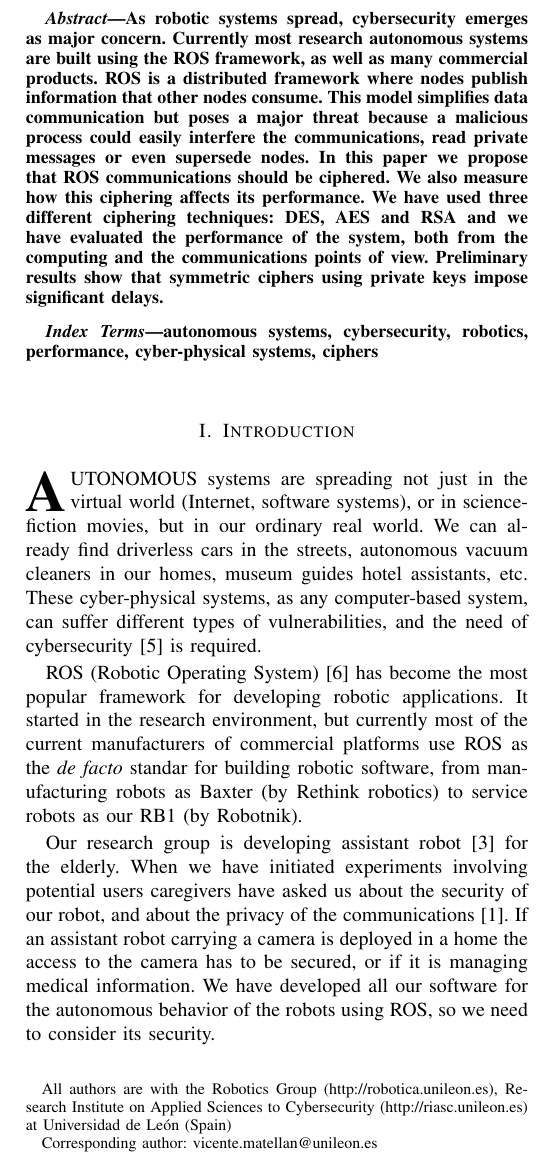
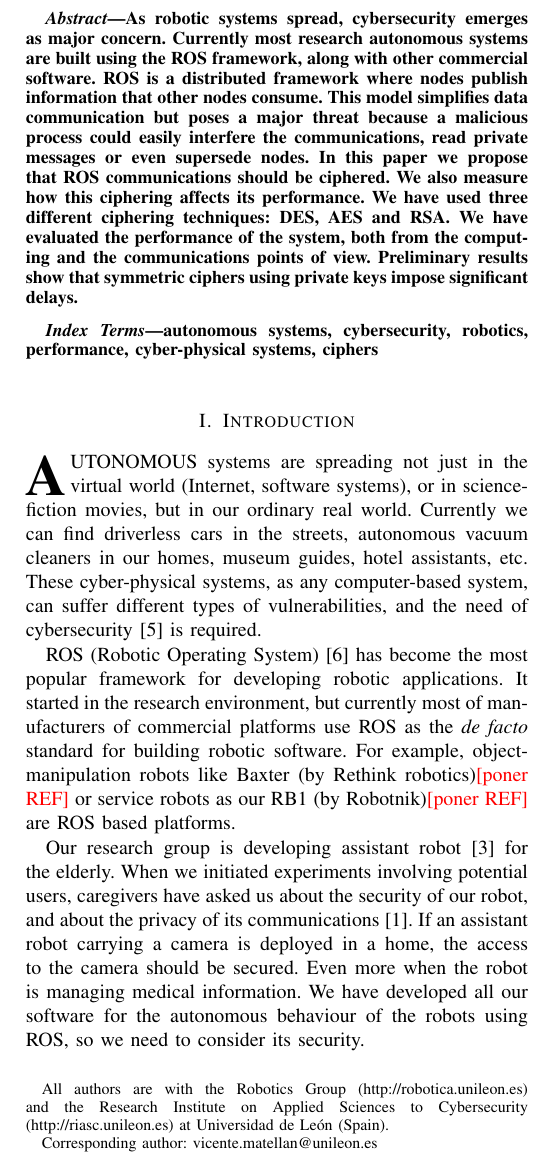
Before and after one commit to jfkfrank/teleoperation_paper, a LaTeX document (conferences/WAF_2016/Seguridad/waf2016.tex): part of one column of page 1 of 3, cut so that both start at the same text. Compiled offline with pdfLaTeX.

Commit message:
Corrected some typos and statements

```diff
--- a/conferences/WAF_2016/Seguridad/waf2016.tex
+++ b/conferences/WAF_2016/Seguridad/waf2016.tex
@@ -12,23 +12,23 @@
 
 \begin{document}
 
-\title{Cybersecurity in Autonomous Systems: evaluating the performance of hardened ROS}
+\title{Cybersecurity in Autonomous Systems: Evaluating the performance of hardened ROS}
 
 \author{David Ma\~nanes, Francisco Javier Rodr\'iguez Lera, Jes\'us Balsa and Vicente Matell\'an,
 \IEEEcompsocitemizethanks{
-All authors are with the Robotics Group (http://robotica.unileon.es), Research Institute on Applied Sciences to Cybersecurity (http://riasc.unileon.es) at Universidad de Le\'on (Spain)
+All authors are with the Robotics Group (http://robotica.unileon.es) and the Research Institute on Applied Sciences to Cybersecurity (http://riasc.unileon.es) at Universidad de Le\'on (Spain).
 
 \IEEEcompsocthanksitem Corresponding author: vicente.matellan@unileon.es} % <-this % s
 }
 
 
-\markboth{Workshop on Physical Agents, Malaga 2016}%
+\markboth{Workshop on Physical Agents, M\'alaga 2016}%
 {Matell\'an et al: Cybersecurity in ROS}
 \maketitle
 
 
 \begin{abstract}
-As robotic systems spread, cybersecurity emerges as major concern. Currently most research autonomous systems are built using the ROS framework, as well as many commercial products. ROS is a distributed framework where nodes publish information that other nodes consume. This model simplifies data communication but poses a major threat because a malicious process could easily interfere the communications, read private messages or even supersede nodes. In this paper we propose that ROS communications should be ciphered. We also measure how this ciphering affects its performance. We have used three different ciphering techniques: DES, AES and RSA and we have evaluated the performance of the system, both from the computing  and the communications points of view. Preliminary results show that symmetric ciphers using private keys impose significant delays.
+As robotic systems spread, cybersecurity emerges as major concern. Currently most research autonomous systems are built using the ROS framework, along with other commercial software. ROS is a distributed framework where nodes publish information that other nodes consume. This model simplifies data communication but poses a major threat because a malicious process could easily interfere the communications, read private messages or even supersede nodes. In this paper we propose that ROS communications should be ciphered. We also measure how this ciphering affects its performance. We have used three different ciphering techniques: DES, AES and RSA. We have evaluated the performance of the system, both from the computing and the communications points of view. Preliminary results show that symmetric ciphers using private keys impose significant delays.
 
 \end{abstract}
 
@@ -40,11 +40,11 @@ autonomous systems, cybersecurity, robotics, performance, cyber-physical systems
 
 \section{Introduction}
 
-\IEEEPARstart{A}{utonomous} systems are spreading not just in the virtual world (Internet, software systems), or in science-fiction movies, but in our ordinary real world. We can already find driverless cars in the streets, autonomous vacuum cleaners in our homes, museum guides hotel assistants, etc. These cyber-physical systems, as any computer-based system, can suffer different types of vulnerabilities, and the  need of cybersecurity \cite{Morante2015} is required.
+\IEEEPARstart{A}{utonomous} systems are spreading not just in the virtual world (Internet, software systems), or in science-fiction movies, but in our ordinary real world. Currently we can find driverless cars in the streets, autonomous vacuum cleaners in our homes, museum guides, hotel assistants, etc. These cyber-physical systems, as any computer-based system, can suffer different types of vulnerabilities, and the need of cybersecurity \cite{Morante2015} is required.
 
-ROS (Robotic Operating System) \cite{ROS09} has become the most popular framework for developing robotic applications. It started in the research environment, but currently most of the current manufacturers of commercial platforms use ROS as the {\em de facto} standar for building robotic software, from manufacturing robots as Baxter (by Rethink robotics) to service robots as our RB1 (by Robotnik).
+ROS (Robotic Operating System) \cite{ROS09} has become the most popular framework for developing robotic applications. It started in the research environment, but currently most of manufacturers of commercial platforms use ROS as the {\em de facto} standard for building robotic software. For example, object-manipulation robots like Baxter (by Rethink robotics){\textcolor{red}{[poner REF]}} or service robots as our RB1 (by Robotnik){\textcolor{red}{[poner REF]}} are ROS based platforms.
 
-Our research group is developing assistant robot~\cite{Martin2014} for the elderly. When we have initiated experiments involving potential users caregivers have asked us about the security of our robot, and about the privacy of the communications \cite{Denning2009}. If an assistant robot carrying a camera is deployed in a home the access to the camera has to be secured, or if it is managing medical information. We have developed all our software for the autonomous behavior of the robots using ROS, so we need to consider its security.
+Our research group is developing assistant robot~\cite{Martin2014} for the elderly. When we initiated experiments involving potential users, caregivers have asked us about the security of our robot, and about the privacy of its communications \cite{Denning2009}. If an assistant robot carrying a camera is deployed in a home, the access to the camera should be secured. Even more when the robot is managing medical information. We have developed all our software for the autonomous behaviour of the robots using ROS, so we need to consider its security.
 
 
 \subsection{ROS security assestment}
```
Also changed, not shown: conferences/WAF_2016/Seguridad/waf2016.pdf, conferences/WAF_2016/Seguridad/waf2016.tex (4 more changed lines).
